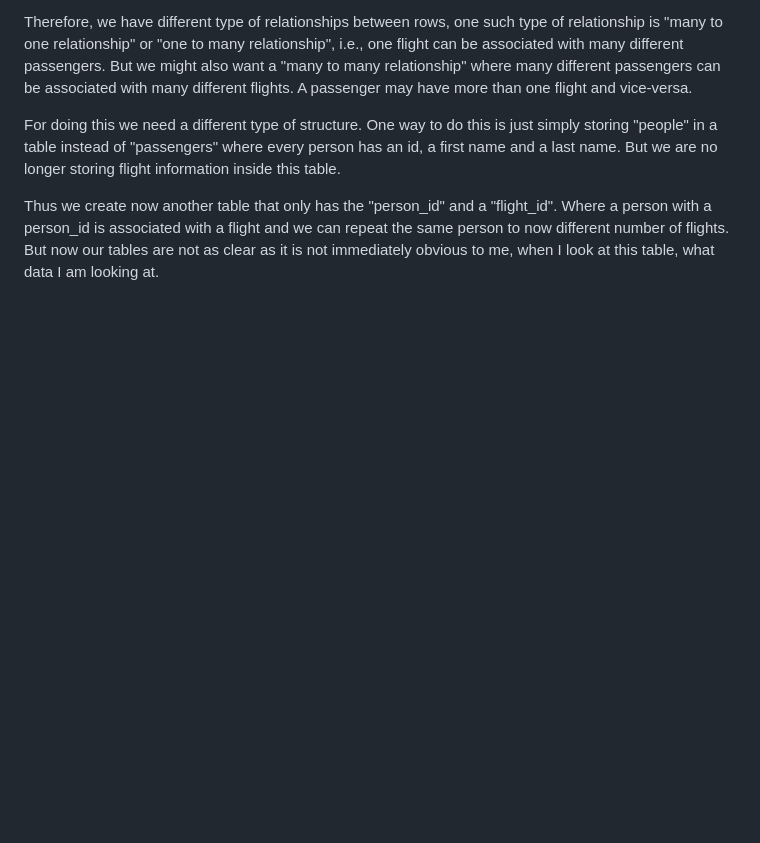
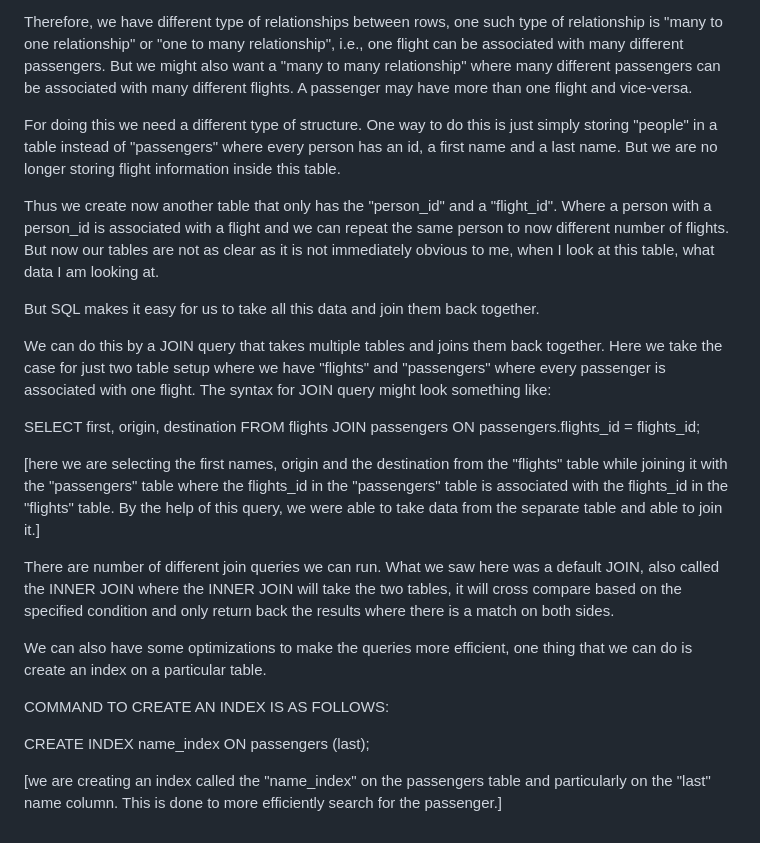
Before and after one commit to ArunimaShukla03/Django, a Markdown page: 11 - Relating Tables.md, the part around the change. Rendered like a GitHub page; blank space fills up the shorter version.

Commit message:
joining tables and creating index

```diff
--- a/11 - Relating Tables.md
+++ b/11 - Relating Tables.md
@@ -23,3 +23,21 @@ Therefore, we have different type of relationships between rows, one such type o
 For doing this we need a different type of structure. One way to do this is just simply storing "people" in a table instead of "passengers" where every person has an id, a first name and a last name. But we are no longer storing flight information inside this table.
 
 Thus we create now another table that only has the "person_id" and a "flight_id". Where a person with a person_id is associated with a flight and we can repeat the same person to now different number of flights. But now our tables are not as clear as it is not immediately obvious to me, when I look at this table, what data I am looking at.
+
+But SQL makes it easy for us to take all this data and join them back together.
+
+We can do this by a JOIN query that takes multiple tables and joins them back together. Here we take the case for just two table setup where we have "flights" and "passengers" where every passenger is associated with one flight. The syntax for JOIN query might look something like:
+
+SELECT first, origin, destination FROM flights JOIN passengers ON passengers.flights_id = flights_id;
+
+[here we are selecting the first names, origin and the destination from the "flights" table while joining it with the "passengers" table where the flights_id in the "passengers" table is associated with the flights_id in the "flights" table. By the help of this query, we were able to take data from the separate table and able to join it.]
+
+There are number of different join queries we can run. What we saw here was a default JOIN, also called the INNER JOIN where the INNER JOIN will take the two tables, it will cross compare based on the specified condition and only return back the results where there is a match on both sides.
+
+We can also have some optimizations to make the queries more efficient, one thing that we can do is create an index on a particular table.
+
+COMMAND TO CREATE AN INDEX IS AS FOLLOWS:
+
+CREATE INDEX name_index ON passengers (last);
+
+[we are creating an index called the "name_index" on the passengers table and particularly on the "last" name column. This is done to more efficiently search for the passenger.]
```
